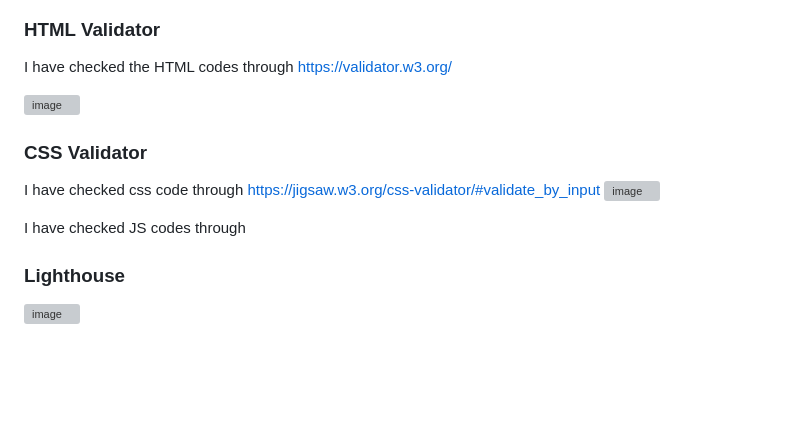
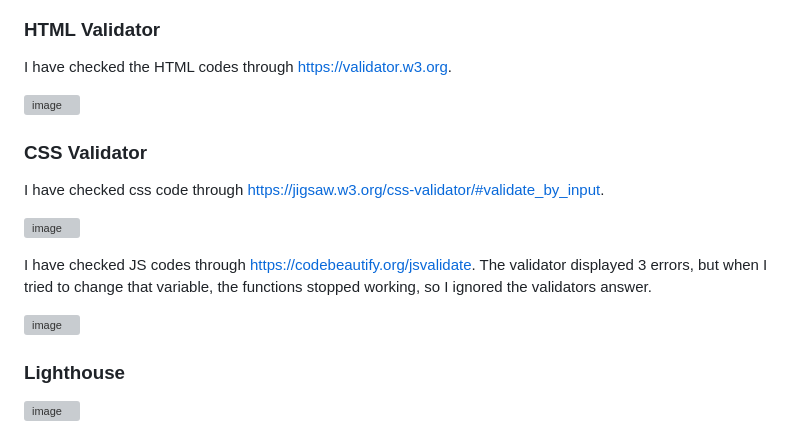
Before and after one commit to Christina5P/Are-you-a-dice-player, a Markdown page: README.md, the part around one of its changes. Drawn GitHub-style; blank space fills up the shorter version; grey boxes are pictures that could not be loaded.

Commit message:
Update README.md
manual testing

```diff
--- a/README.md
+++ b/README.md
@@ -133,14 +137,19 @@ The site was deployed to GitHub pages. The way I manage that:
 ### HTML Validator
-I have checked the HTML codes through https://validator.w3.org/
+I have checked the HTML codes through https://validator.w3.org.
 
 ![image](https://github.com/Christina5P/are-you-a-dice-player/assets/160019695/a378c126-ad07-4861-a338-8e00ad37bad1)
 
 
 ### CSS Validator
-I have checked css code through https://jigsaw.w3.org/css-validator/#validate_by_input
+I have checked css code through https://jigsaw.w3.org/css-validator/#validate_by_input.
+
 ![image](https://github.com/Christina5P/are-you-a-dice-player/assets/160019695/9fe4711b-9699-4092-9474-ce2f4c5e05af)
 
-I have checked JS codes through
+I have checked JS codes through https://codebeautify.org/jsvalidate.
+The validator displayed 3 errors, but when I tried to change that variable, the functions stopped working, so I ignored the validators answer.
+
+![image](https://github.com/Christina5P/are-you-a-dice-player/assets/160019695/d2bdf446-382e-4355-a1e6-2f95bf281375)
+
 
 ### Lighthouse
 ![image](https://github.com/Christina5P/are-you-a-dice-player/assets/160019695/fc09d58b-adc3-461d-9966-7042233d9250)
```
Also changed, not shown: other parts of README.md (+4 -0 lines).
